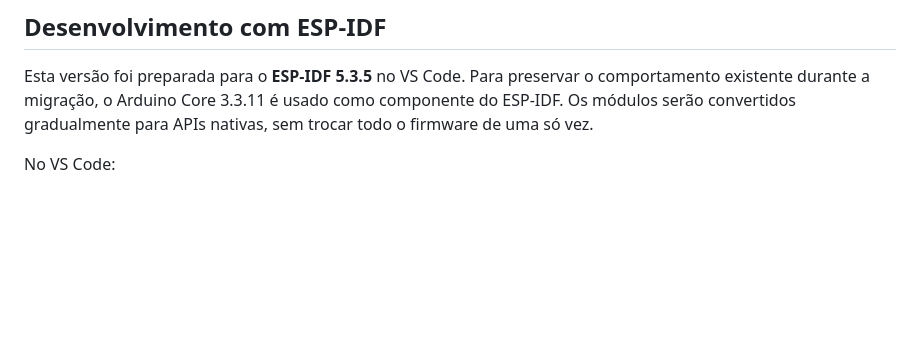
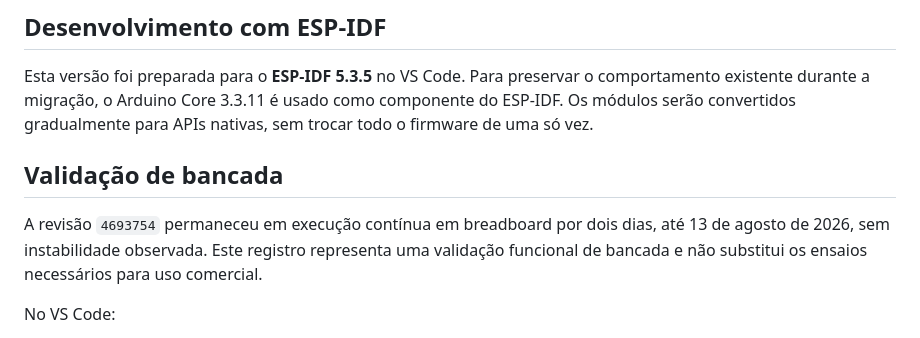
Before and after one commit to netoceni/maltworkscontroller, a Markdown page: README.md, the part around the change. Drawn GitHub-style; blank space fills up the shorter version.

Commit message:
docs: record two-day breadboard validation

```diff
--- a/README.md
+++ b/README.md
@@ -6,6 +6,13 @@ Esta versão foi preparada para o **ESP-IDF 5.3.5** no VS Code. Para preservar o
 comportamento existente durante a migração, o Arduino Core 3.3.11 é usado como
 componente do ESP-IDF. Os módulos serão convertidos gradualmente para APIs
 nativas, sem trocar todo o firmware de uma só vez.
+
+## Validação de bancada
+
+A revisão `4693754` permaneceu em execução contínua em breadboard por dois dias,
+até 13 de agosto de 2026, sem instabilidade observada. Este registro representa
+uma validação funcional de bancada e não substitui os ensaios necessários para
+uso comercial.
 
 No VS Code:
 
```
